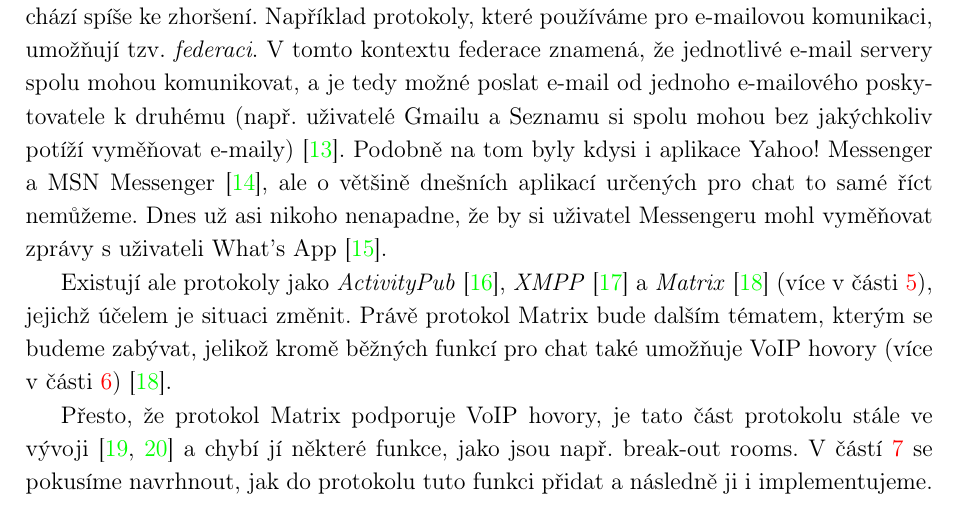
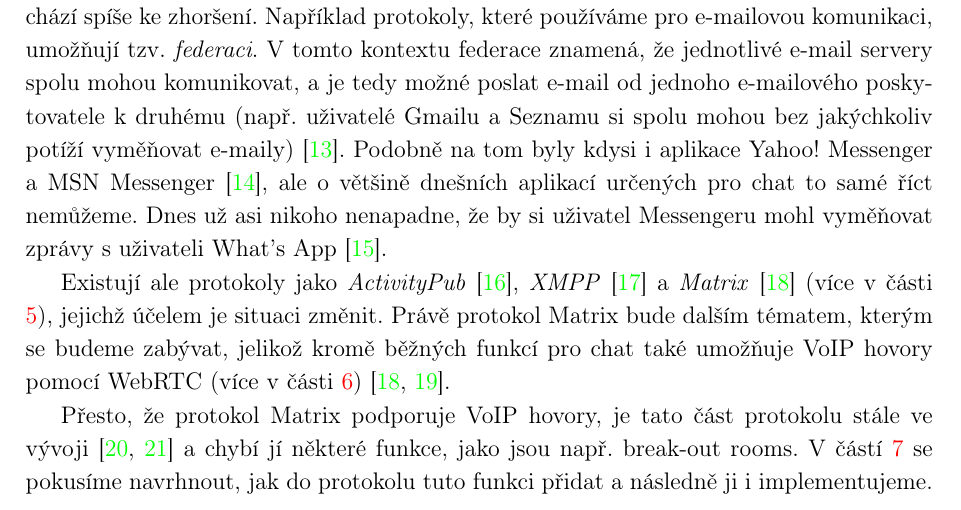
Before and after one commit to SimonBrandner/MatrixRTC-thesis, a LaTeX document (matrixRTC.tex, which reads sections/introduction.tex): part of page 6 of 25, cut so that both start at the same text. Compiled offline with pdfLaTeX.

Commit message:
Be clear about the role of WebRTC in Matrix
Signed-off-by: Šimon Brandner <simon.bra.ag@gmail.com>

```diff
--- a/sections/introduction.tex
+++ b/sections/introduction.tex
@@ -56,8 +56,8 @@ Existují ale protokoly jako \textit{ActivityPub} \cite{W3ORG-ActivityPub},
 \textit{XMPP} \cite{XMPPORG-Homepage} a \textit{Matrix}
 \cite{MatrixORG-Homepage} (více v části \ref{matrix}), jejichž účelem je situaci
 změnit. Právě protokol Matrix bude dalším tématem, kterým se budeme zabývat,
-jelikož kromě běžných funkcí pro chat také umožňuje VoIP hovory (více v části
-\ref{matrixRTC}) \cite{MatrixORG-Homepage}.
+jelikož kromě běžných funkcí pro chat také umožňuje VoIP hovory pomocí WebRTC
+(více v části \ref{matrixRTC}) \cite{MatrixORG-Homepage,MatrixORG-Spec}.
 
 Přesto, že protokol Matrix podporuje VoIP hovory, je tato část protokolu stále
 ve vývoji \cite{GitHub-MSC3401,GitHub-MSC3898} a chybí jí některé funkce, jako
```
